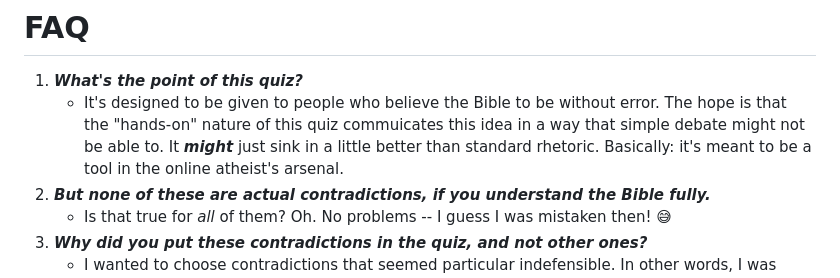
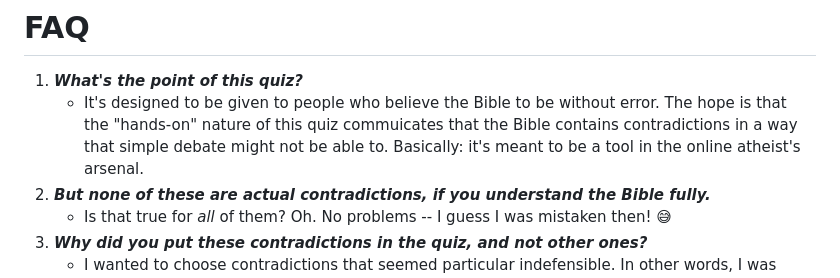
Before and after one commit to d16-nichevo/bible-quiz, a Markdown page: README.md, the part around the change. Drawn GitHub-style.

```diff
--- a/README.md
+++ b/README.md
@@ -24,7 +24,7 @@ This project was inspired by:
 # FAQ
 
 1. ***What's the point of this quiz?***
-   * It's designed to be given to people who believe the Bible to be without error. The hope is that the "hands-on" nature of this quiz commuicates this idea in a way that simple debate might not be able to. It ***might*** just sink in a little better than standard rhetoric. Basically: it's meant to be a tool in the online atheist's arsenal.
+   * It's designed to be given to people who believe the Bible to be without error. The hope is that the "hands-on" nature of this quiz commuicates that the Bible contains contradictions in a way that simple debate might not be able to. Basically: it's meant to be a tool in the online atheist's arsenal.
 1. ***But none of these are actual contradictions, if you understand the Bible fully.***
    * Is that true for *all* of them? Oh. No problems -- I guess I was mistaken then! 😅
 1. ***Why did you put these contradictions in the quiz, and not other ones?***
```
